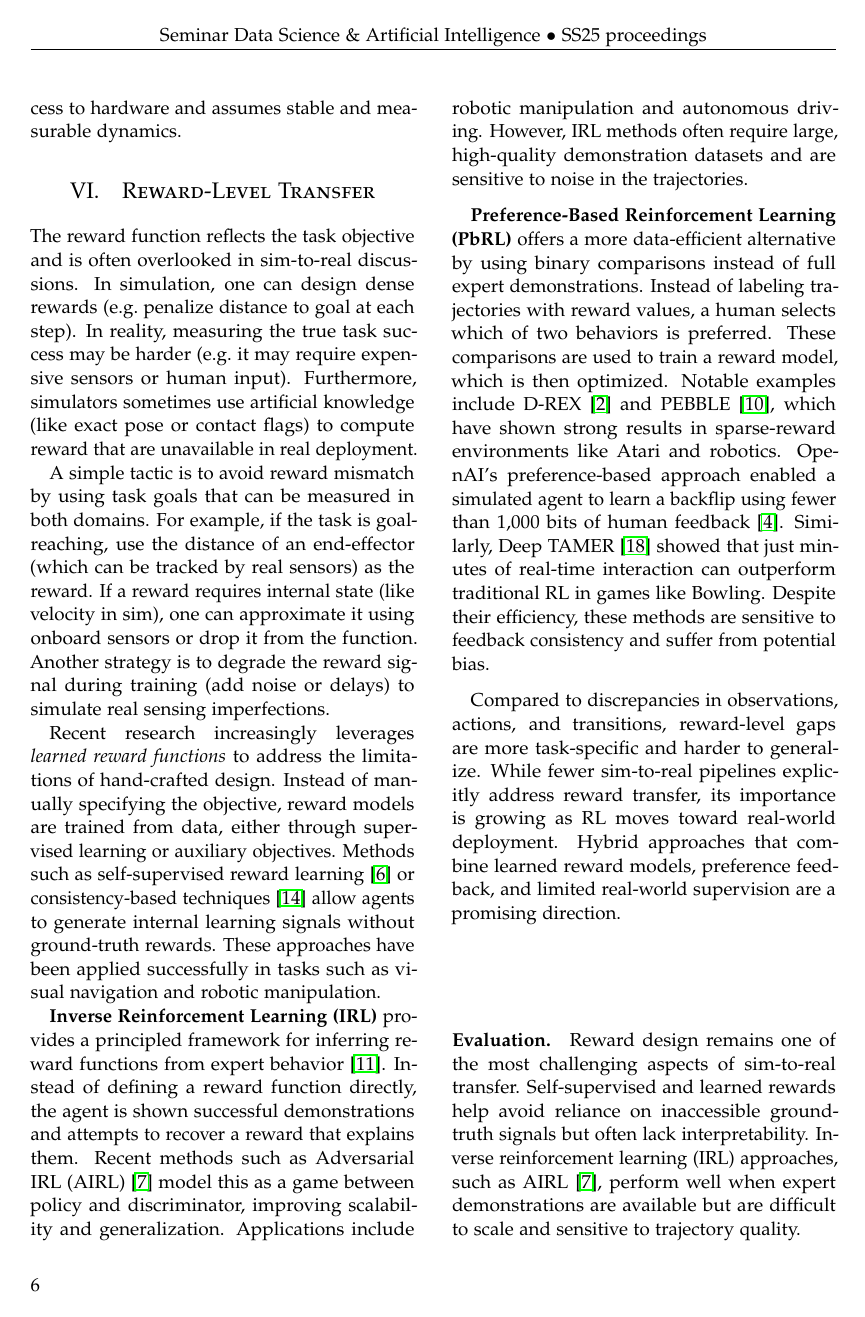
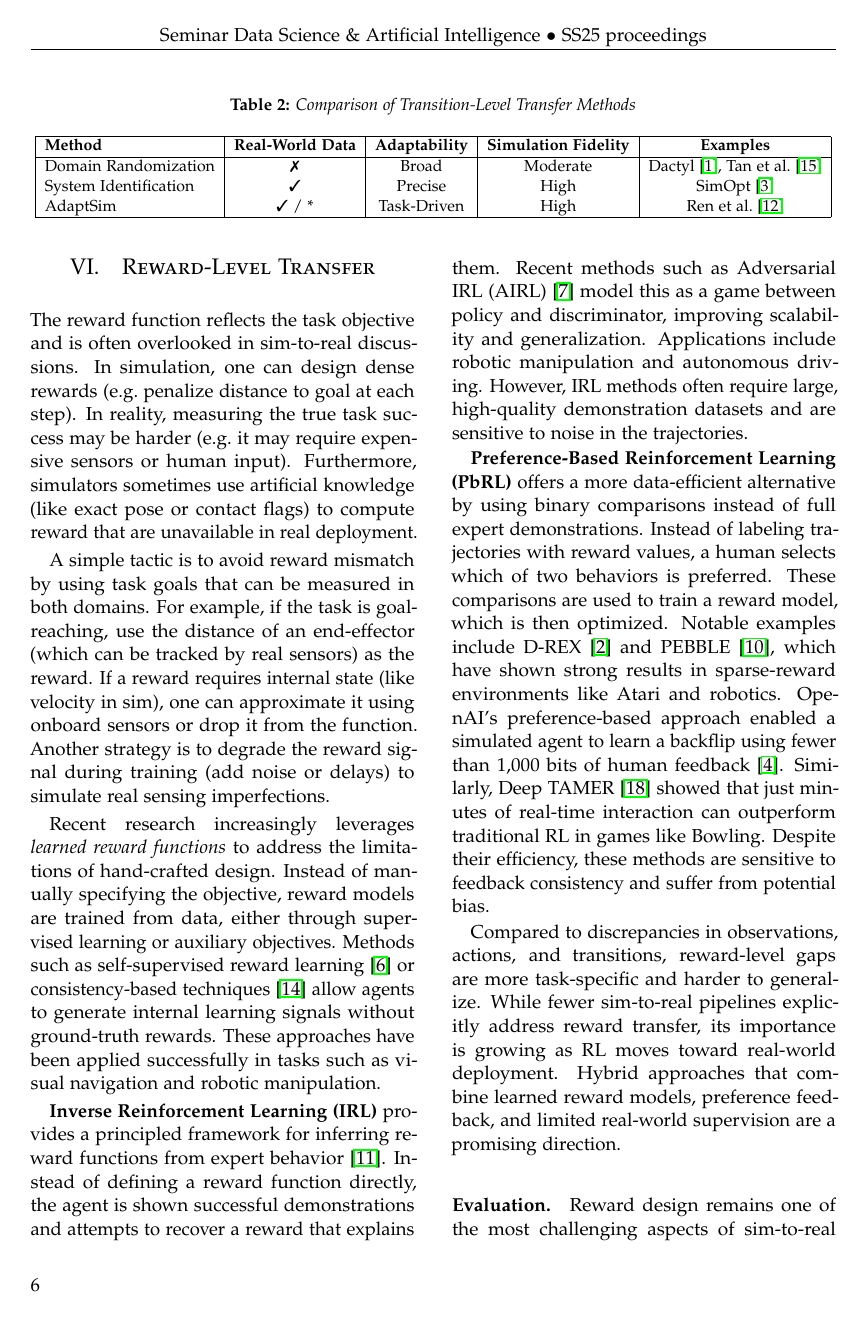
Before and after one commit to timKnds/Seminar, a LaTeX paper (main.tex, which reads sections/transfer-techniques/transition.tex): page 6 of 9. Compiled offline with pdfLaTeX.

Commit message:
added comparison

```diff
--- a/sections/transfer-techniques/transition.tex
+++ b/sections/transfer-techniques/transition.tex
@@ -21,6 +21,23 @@ More recently, \emph{task-driven adaptation} frameworks aim to optimize simulati
     \label{fig:adapt_sim}
 \end{figure}
 
-In summary, transition-level transfer methods range from broad dynamics randomization to data-driven calibration. Randomization is simple and scalable but may fail in unmodeled regions. SysID improves accuracy but depends on stable measurements and repeated hardware access. Task-driven methods like AdaptSim optimize directly for task outcomes, offering an efficient balance. Across studies, hybrid pipelines—randomization followed by adaptation—consistently outperform isolated strategies\cite{Chebotar2019,Ren2023}.
+In summary, transition-level transfer methods range from broad dynamics randomization to data-driven calibration. Task-driven approaches like AdaptSim aim to optimize simulation directly for real-world task performance. Across studies, hybrid pipelines—starting with randomization and refining via adaptation—consistently outperform isolated strategies~\cite{Chebotar2019,Ren2023}.
+
+\begin{table*}[t]
+\centering
+\caption{Comparison of Transition-Level Transfer Methods}
+\label{tab:transition_methods}
+\resizebox{\textwidth}{!}{
+\begin{tabular}{|l|c|c|c|c|}
+\hline
+\textbf{Method} & \textbf{Real-World Data} & \textbf{Adaptability} & \textbf{Simulation Fidelity} & \textbf{Examples} \\
+\hline
+Domain Randomization & \ding{55} & Broad & Moderate & Dactyl~\cite{Akkaya2019}, Tan et al.~\cite{Tan2018} \\
+System Identification & \ding{51} & Precise & High & SimOpt~\cite{Chebotar2019} \\
+AdaptSim & \ding{51} / * & Task-Driven & High & Ren et al.~\cite{Ren2023} \\
+\hline
+\end{tabular}
+}
+\end{table*}
 
 \paragraph{Evaluation.} Dynamics randomization has proven effective in locomotion and manipulation tasks (e.g., OpenAI Dactyl~\cite{Akkaya2019}, Minitaur robot~\cite{Tan2018}). However, it assumes that the true real-world parameters are covered by the randomized distribution, which is not always guaranteed. System identification methods such as SimOpt~\cite{Chebotar2019} provide more accurate sim-real alignment by directly minimizing discrepancy through real-world trials. While this improves transfer performance, it requires repeated access to hardware and assumes stable and measurable dynamics.
```
Also changed, not shown: sections/transfer-techniques/reward.tex (+17 -0 lines).
